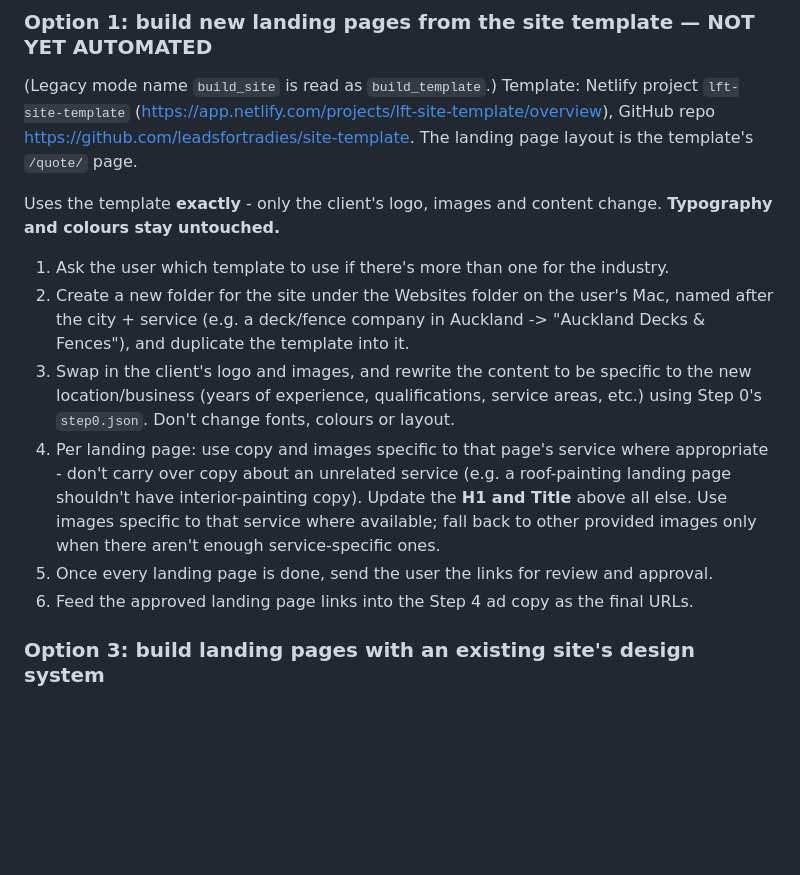
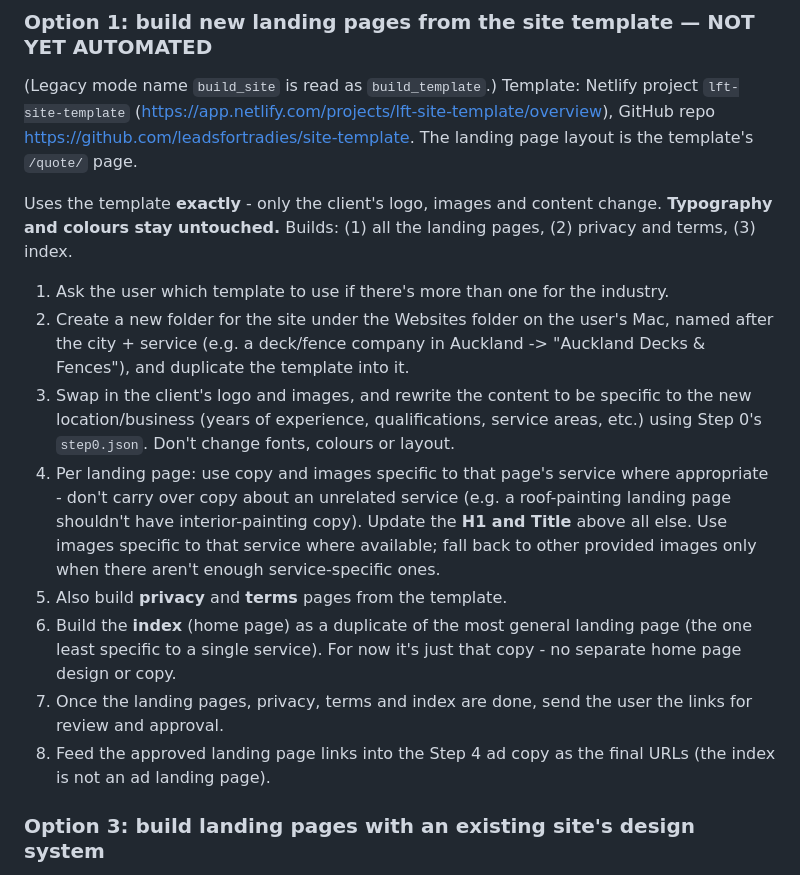
Before and after one commit to leadsfortradies/campaign-builder, a Markdown page: PROCESS.md, the part around the change. Rendered like a GitHub page; blank space fills up the shorter version.

Commit message:
Step 5 option 1: also build privacy, terms and index (duplicate of general LP)
Co-Authored-By: Claude Sonnet 5.5 <noreply@anthropic.com>

```diff
--- a/PROCESS.md
+++ b/PROCESS.md
@@ -506,7 +506,8 @@ https://github.com/leadsfortradies/site-template. The landing page layout is
 the template's `/quote/` page.
 
 Uses the template **exactly** - only the client's logo, images and content
-change. **Typography and colours stay untouched.**
+change. **Typography and colours stay untouched.** Builds: (1) all the
+landing pages, (2) privacy and terms, (3) index.
 
 1. Ask the user which template to use if there's more than one for the
    industry.
@@ -524,10 +525,14 @@ change. **Typography and colours stay untouched.**
    copy). Update the **H1 and Title** above all else. Use images specific
    to that service where available; fall back to other provided images only
    when there aren't enough service-specific ones.
-5. Once every landing page is done, send the user the links for review and
-   approval.
-6. Feed the approved landing page links into the Step 4 ad copy as the
-   final URLs.
+5. Also build **privacy** and **terms** pages from the template.
+6. Build the **index** (home page) as a duplicate of the most general
+   landing page (the one least specific to a single service). For now it's
+   just that copy - no separate home page design or copy.
+7. Once the landing pages, privacy, terms and index are done, send the user
+   the links for review and approval.
+8. Feed the approved landing page links into the Step 4 ad copy as the
+   final URLs (the index is not an ad landing page).
 
 ### Option 3: build landing pages with an existing site's design system
 
```
